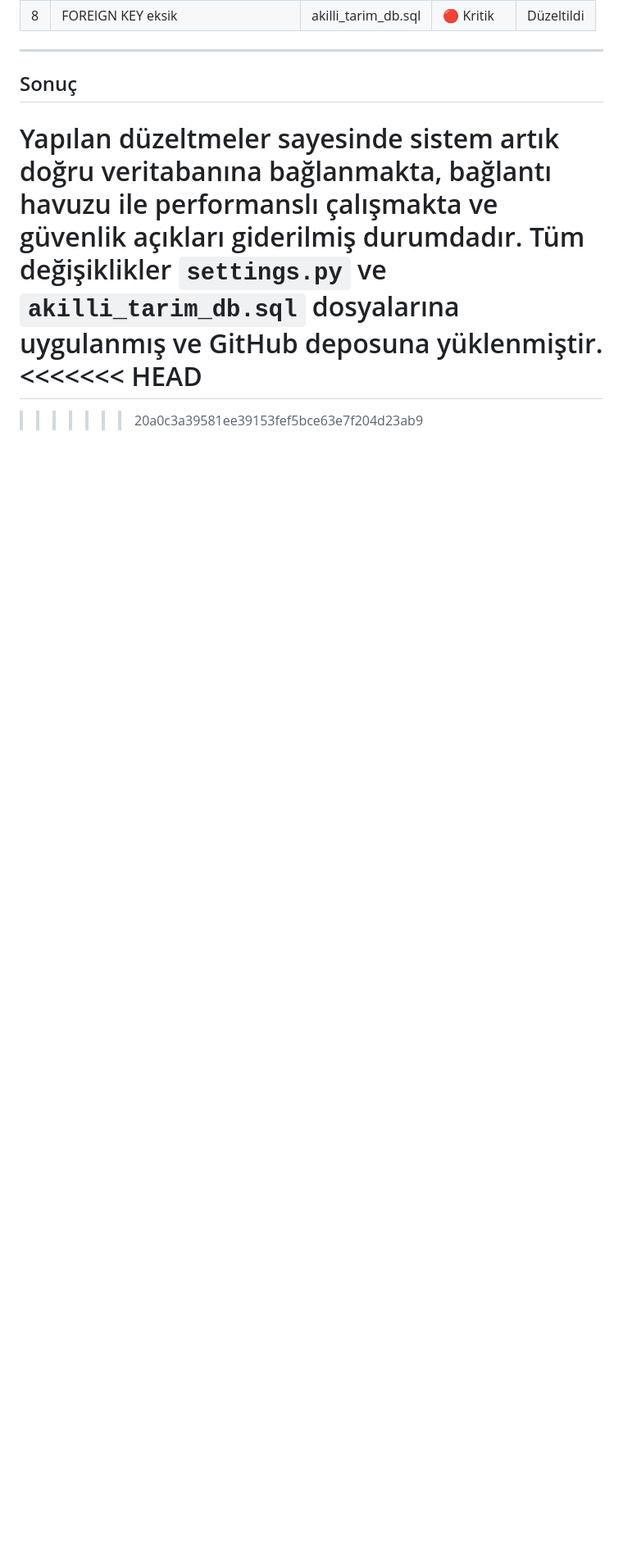
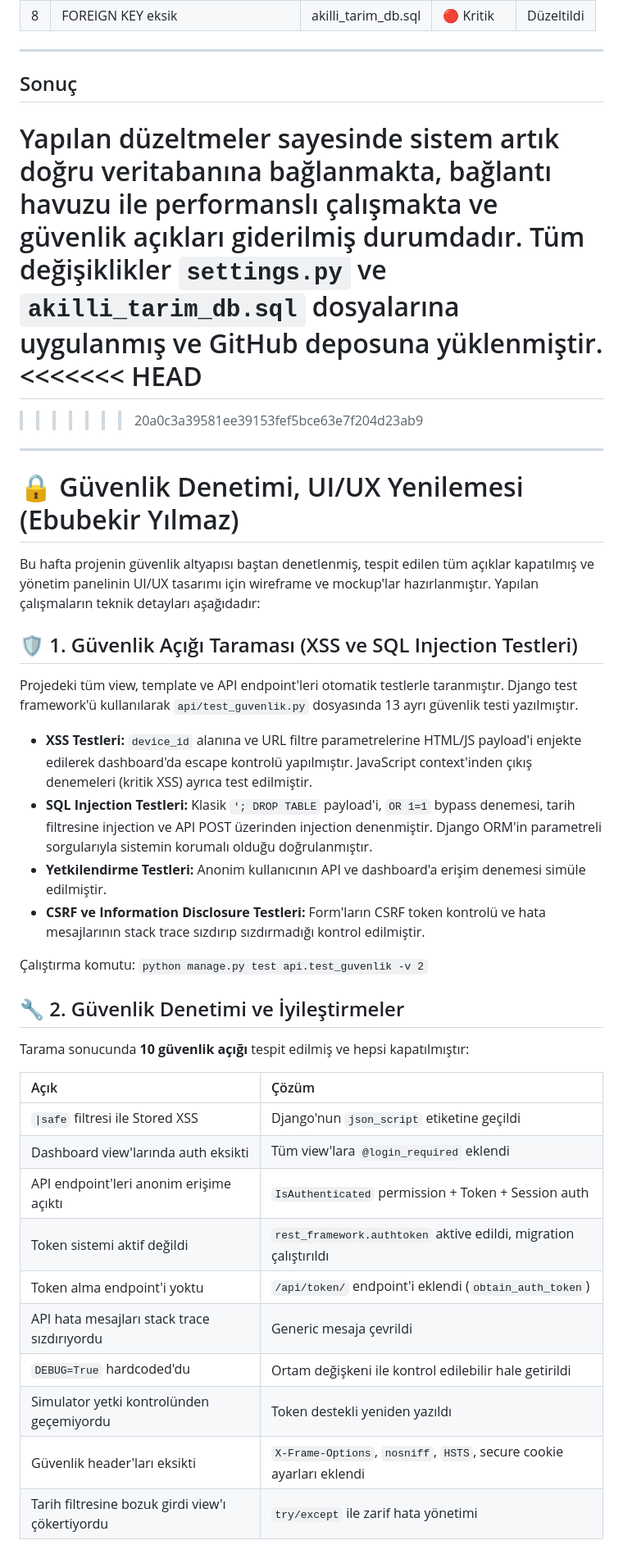
Before and after one commit to 250542020-hub/syntax-error-savunuculari, a Markdown page: projeakisi.md, the part around one of its changes. Shown at 82% size. Rendered like a GitHub page; blank space fills up the shorter version.

```diff
--- a/projeakisi.md
+++ b/projeakisi.md
@@ -1240,3 +1240,38 @@ Yapılan düzeltmeler sayesinde sistem artık doğru veritabanına bağlanmakta,
 =======
 
 >>>>>>> 20a0c3a39581ee39153fef5bce63e7f204d23ab9
+
+---
+
+# 🔒 Güvenlik Denetimi, UI/UX Yenilemesi (Ebubekir Yılmaz)
+
+Bu hafta projenin güvenlik altyapısı baştan denetlenmiş, tespit edilen tüm açıklar kapatılmış ve yönetim panelinin UI/UX tasarımı için wireframe ve mockup'lar hazırlanmıştır. Yapılan çalışmaların teknik detayları aşağıdadır:
+
+## 🛡️ 1. Güvenlik Açığı Taraması (XSS ve SQL Injection Testleri)
+
+Projedeki tüm view, template ve API endpoint'leri otomatik testlerle taranmıştır. Django test framework'ü kullanılarak `api/test_guvenlik.py` dosyasında 13 ayrı güvenlik testi yazılmıştır.
+
+- **XSS Testleri:** `device_id` alanına ve URL filtre parametrelerine HTML/JS payload'i enjekte edilerek dashboard'da escape kontrolü yapılmıştır. JavaScript context'inden çıkış denemeleri (kritik XSS) ayrıca test edilmiştir.
+- **SQL Injection Testleri:** Klasik `'; DROP TABLE` payload'i, `OR 1=1` bypass denemesi, tarih filtresine injection ve API POST üzerinden injection denenmiştir. Django ORM'in parametreli sorgularıyla sistemin korumalı olduğu doğrulanmıştır.
+- **Yetkilendirme Testleri:** Anonim kullanıcının API ve dashboard'a erişim denemesi simüle edilmiştir.
+- **CSRF ve Information Disclosure Testleri:** Form'ların CSRF token kontrolü ve hata mesajlarının stack trace sızdırıp sızdırmadığı kontrol edilmiştir.
+
+Çalıştırma komutu: `python manage.py test api.test_guvenlik -v 2`
+
+## 🔧 2. Güvenlik Denetimi ve İyileştirmeler
+
+Tarama sonucunda **10 güvenlik açığı** tespit edilmiş ve hepsi kapatılmıştır:
+
+| Açık | Çözüm |
+| :--- | :--- |
+| `\|safe` filtresi ile Stored XSS | Django'nun `json_script` etiketine geçildi |
+| Dashboard view'larında auth eksikti | Tüm view'lara `@login_required` eklendi |
+| API endpoint'leri anonim erişime açıktı | `IsAuthenticated` permission + Token + Session auth |
+| Token sistemi aktif değildi | `rest_framework.authtoken` aktive edildi, migration çalıştırıldı |
+| Token alma endpoint'i yoktu | `/api/token/` endpoint'i eklendi (`obtain_auth_token`) |
+| API hata mesajları stack trace sızdırıyordu | Generic mesaja çevrildi |
+| `DEBUG=True` hardcoded'du | Ortam değişkeni ile kontrol edilebilir hale getirildi |
+| Simulator yetki kontrolünden geçemiyordu | Token destekli yeniden yazıldı |
+| Güvenlik header'ları eksikti | `X-Frame-Options`, `nosniff`, `HSTS`, secure cookie ayarları eklendi |
+| Tarih filtresine bozuk girdi view'ı çökertiyordu | `try/except` ile zarif hata yönetimi |
+
```
Also changed, not shown: other parts of projeakisi.md (+46 -0 lines).
